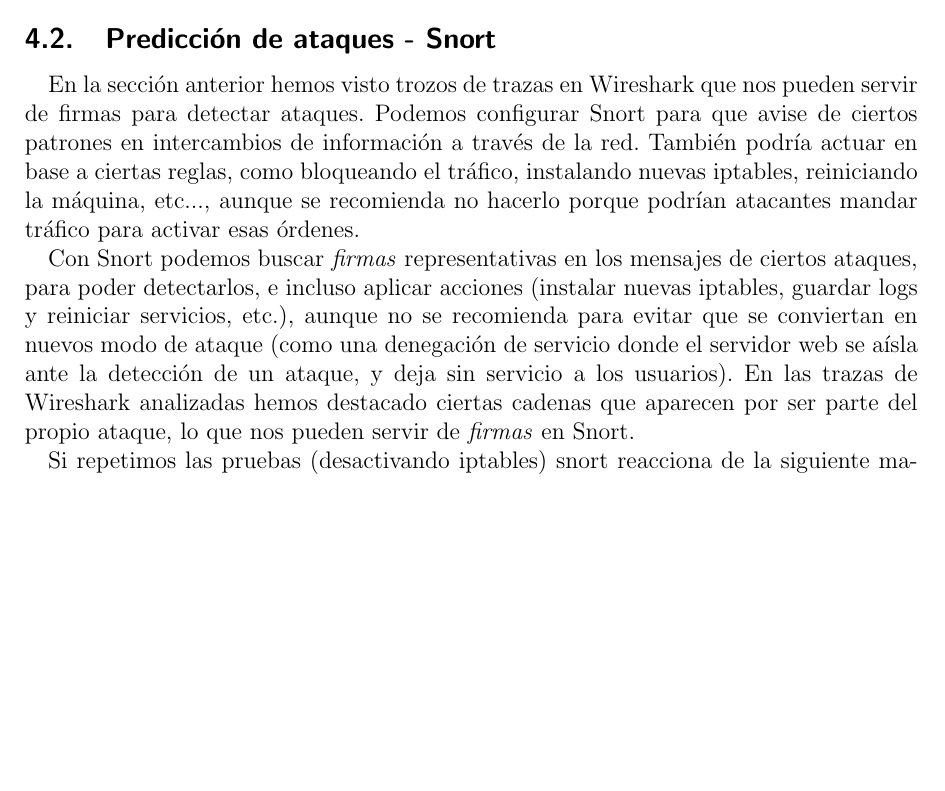
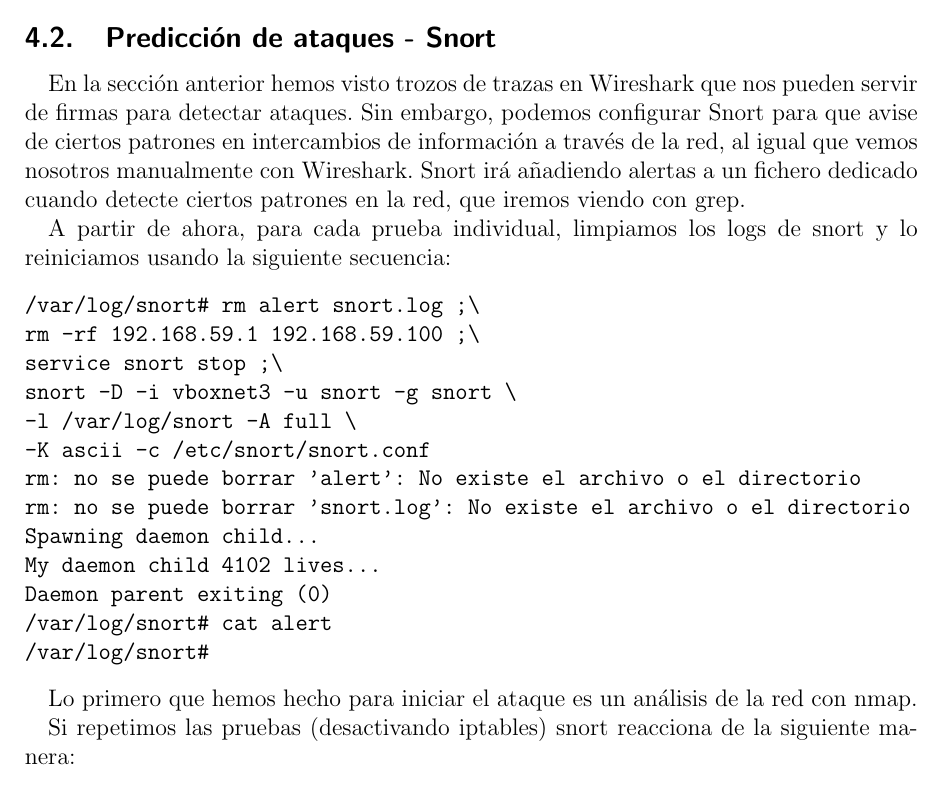
Before and after one commit to jlcs-es/seguridaddoc, a LaTeX paper (MS/memoria.tex): part of page 19 of 19 before the commit and part of page 19 of 20 after it, cut so that both start at the same text, the shorter picture padded with empty space. Compiled offline with pdfLaTeX.

Commit message:
Parte de snort.

```diff
--- a/MS/memoria.tex
+++ b/MS/memoria.tex
@@ -510,18 +510,33 @@
 
 %TODO: poner la configuración de SNORT de /etc/snort/snort.conf y explicar señalar qué dirección es del anfitrión, que sería de la red externa, y qué dirección es de la mv, que sería la subred home
 
-%TODO: poner la orden que se usa en el anfitrión e indicar de nuevo lo que es característico de nuestra topología simplificada (interfaz vboxnet0)
-
+%TODO: poner la orden que se usa en el anfitrión e indicar de nuevo lo que es característico de nuestra topología simplificada (interfaz vboxnet3)
 
 %ADD ? preprocessor sfportscan:
 
-%TODO: revisar esta sección
-En la sección anterior hemos visto trozos de trazas en Wireshark que nos pueden servir de firmas para detectar ataques. Podemos configurar Snort para que avise de ciertos patrones en intercambios de información a través de la red. También podría actuar en base a ciertas reglas, como bloqueando el tráfico, instalando nuevas iptables, reiniciando la máquina, etc..., aunque se recomienda no hacerlo porque podrían atacantes mandar tráfico para activar esas órdenes.
+En la sección anterior hemos visto trozos de trazas en Wireshark que nos pueden servir de firmas para detectar ataques. Sin embargo, podemos configurar Snort para que avise de ciertos patrones en intercambios de información a través de la red, al igual que vemos nosotros manualmente con Wireshark. Snort irá añadiendo alertas a un fichero dedicado cuando detecte ciertos patrones en la red, que iremos viendo con grep.
 
-%Texto alternativo:
+% Con Snort podemos buscar \textit{firmas} representativas en los mensajes de ciertos ataques, para poder detectarlos, e incluso aplicar acciones (instalar nuevas iptables, guardar logs y reiniciar servicios, etc.), aunque no se recomienda para evitar que se conviertan en nuevos modo de ataque (como una denegación de servicio donde el servidor web se aísla ante la detección de un ataque, y deja sin servicio a los usuarios). En las trazas de Wireshark analizadas hemos destacado ciertas cadenas que aparecen por ser parte del propio ataque, lo que nos pueden servir de \textit{firmas} en Snort.
 
-Con Snort podemos buscar \textit{firmas} representativas en los mensajes de ciertos ataques, para poder detectarlos, e incluso aplicar acciones (instalar nuevas iptables, guardar logs y reiniciar servicios, etc.), aunque no se recomienda para evitar que se conviertan en nuevos modo de ataque (como una denegación de servicio donde el servidor web se aísla ante la detección de un ataque, y deja sin servicio a los usuarios). En las trazas de Wireshark analizadas hemos destacado ciertas cadenas que aparecen por ser parte del propio ataque, lo que nos pueden servir de \textit{firmas} en Snort.
+A partir de ahora, para cada prueba individual, limpiamos los logs de snort y lo reiniciamos usando la siguiente secuencia:
 
+\begin{verbatim}
+/var/log/snort# rm alert snort.log ;\
+rm -rf 192.168.59.1 192.168.59.100 ;\
+service snort stop ;\
+snort -D -i vboxnet3 -u snort -g snort \
+-l /var/log/snort -A full \
+-K ascii -c /etc/snort/snort.conf
+rm: no se puede borrar 'alert': No existe el archivo o el directorio
+rm: no se puede borrar 'snort.log': No existe el archivo o el directorio
+Spawning daemon child...
+My daemon child 4102 lives...
+Daemon parent exiting (0)
+/var/log/snort# cat alert
+/var/log/snort#
+\end{verbatim}
+
+Lo primero que hemos hecho para iniciar el ataque es un análisis de la red con nmap.
 
 
 %TODO: Snort para detectar nmap
```
